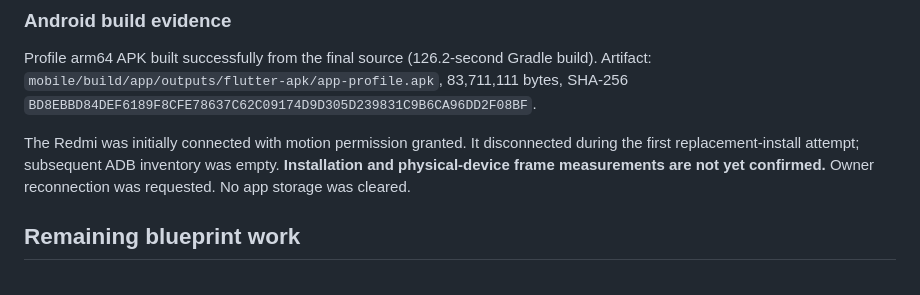
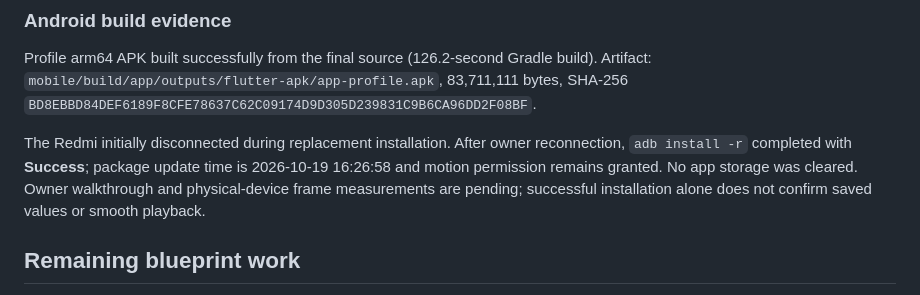
Before and after one commit to hanovadevs/char-qadam, a Markdown page: docs/REDESIGN_IMPLEMENTATION.md, the part around the change. Rendered like a GitHub page.

Commit message:
Confirm data-preserving Redmi installation [skip ci]

```diff
--- a/docs/REDESIGN_IMPLEMENTATION.md
+++ b/docs/REDESIGN_IMPLEMENTATION.md
@@ -43,7 +43,7 @@ Physical Redmi installation and runtime measurements are recorded below when com
 
 Profile arm64 APK built successfully from the final source (126.2-second Gradle build). Artifact: `mobile/build/app/outputs/flutter-apk/app-profile.apk`, 83,711,111 bytes, SHA-256 `BD8EBBD84DEF6189F8CFE78637C62C09174D9D305D239831C9B6CA96DD2F08BF`.
 
-The Redmi was initially connected with motion permission granted. It disconnected during the first replacement-install attempt; subsequent ADB inventory was empty. **Installation and physical-device frame measurements are not yet confirmed.** Owner reconnection was requested. No app storage was cleared.
+The Redmi initially disconnected during replacement installation. After owner reconnection, `adb install -r` completed with **Success**; package update time is 2026-10-19 16:26:58 and motion permission remains granted. No app storage was cleared. Owner walkthrough and physical-device frame measurements are pending; successful installation alone does not confirm saved values or smooth playback.
 
 ## Remaining blueprint work
 
```
